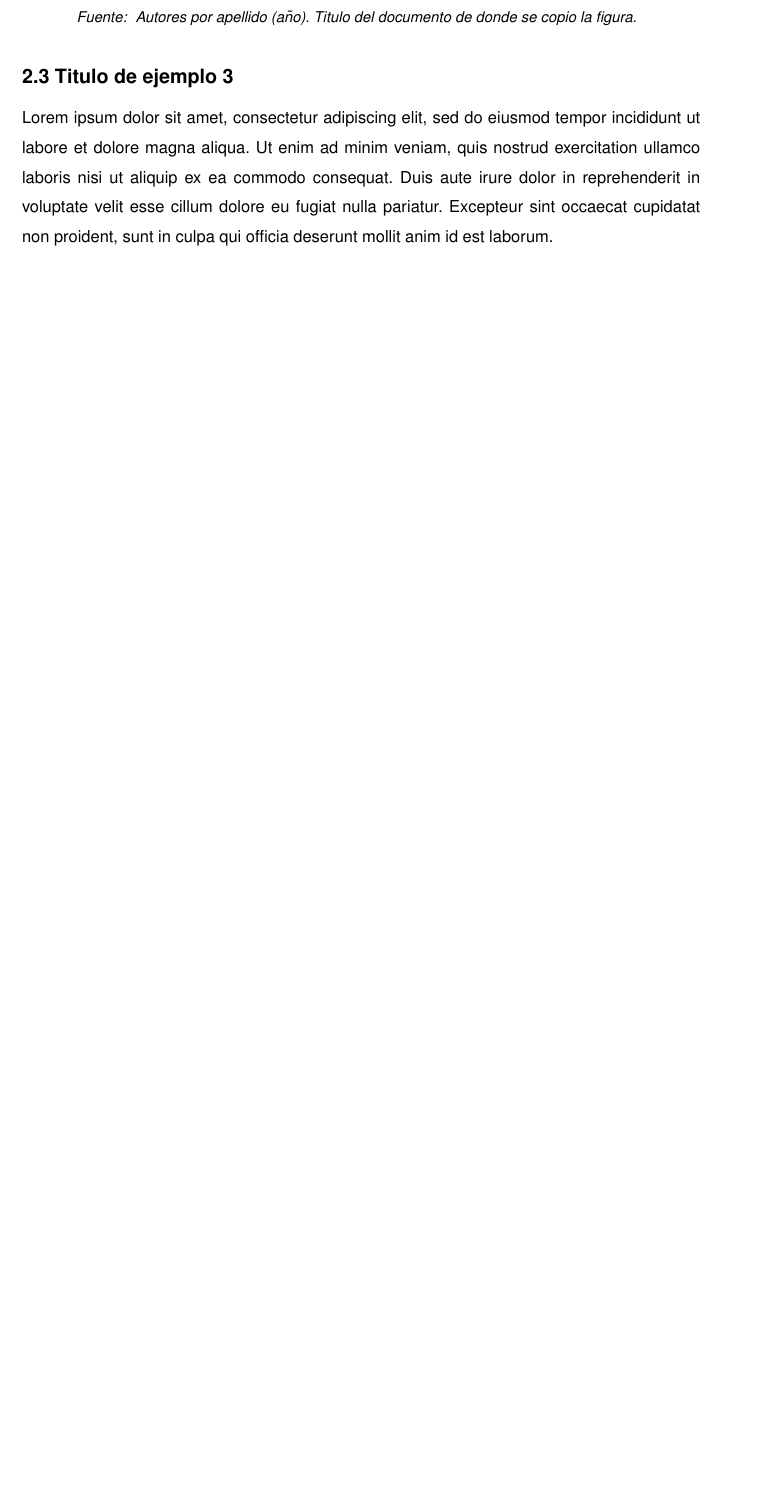
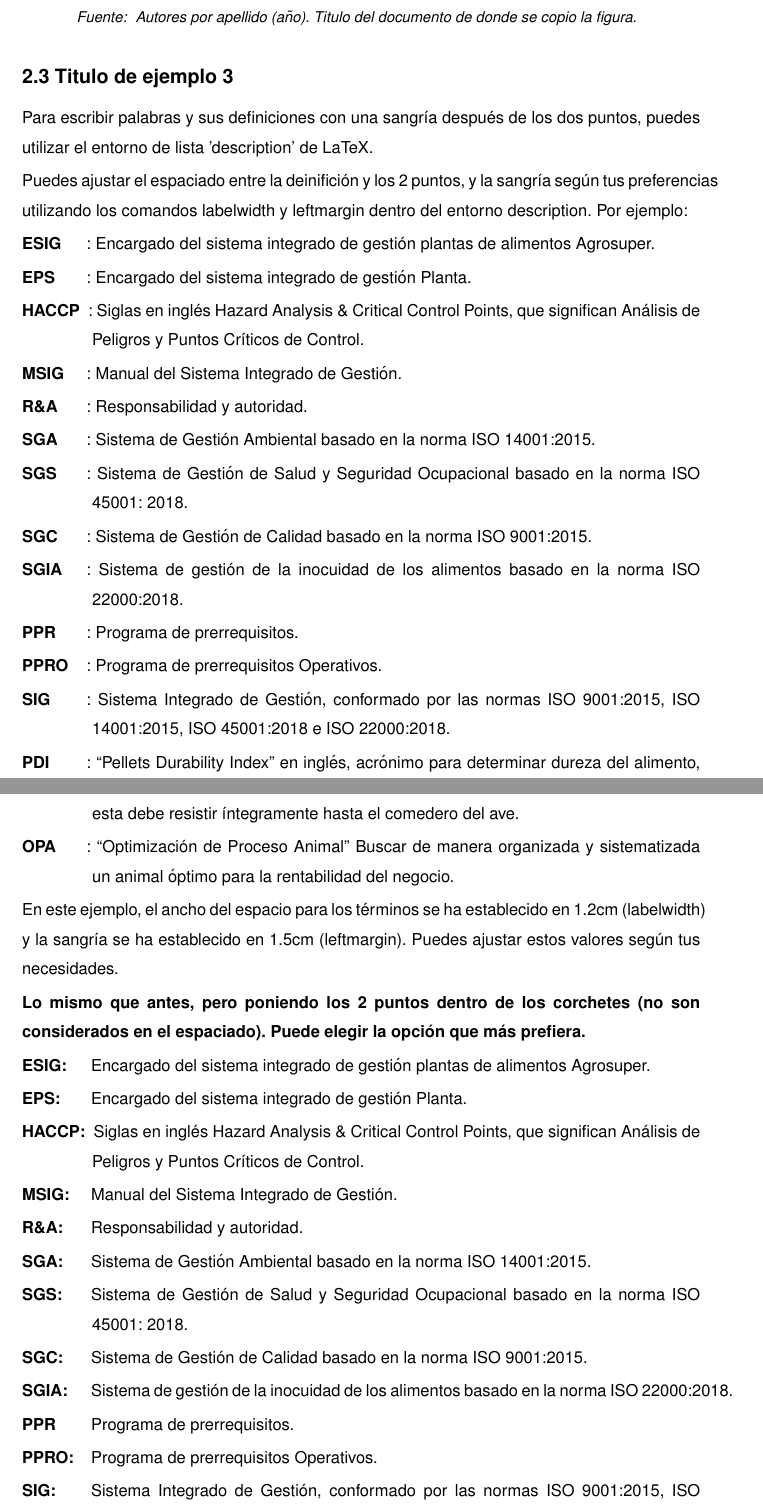
Before and after one commit to Enriquesc7/Template-Tesis-Pregrado-Postgrado-Dpto-Ing-Industrial-Usach, a LaTeX book (main.tex, which reads cuerpo_tesis/capitulo_II.tex): part of page 13 of 21 before the commit and two parts of pages 13 and 14 of 22 after it, the two joined at a grey line, cut so that both start at the same text, the shorter picture padded with empty space. Compiled offline with pdfLaTeX.

Commit message:
Agregando ejemplo de definiciones con sangría

```diff
--- a/cuerpo_tesis/capitulo_II.tex
+++ b/cuerpo_tesis/capitulo_II.tex
@@ -43,4 +43,50 @@ Lorem ipsum dolor sit amet, consectetur adipiscing elit, sed do eiusmod tempor i
 %-------------------------------------------------------------------------
 % Titulo de ejemplo 2.3
 \section{2.3 Titulo de ejemplo 3}
-Lorem ipsum dolor sit amet, consectetur adipiscing elit, sed do eiusmod tempor incididunt ut labore et dolore magna aliqua. Ut enim ad minim veniam, quis nostrud exercitation ullamco laboris nisi ut aliquip ex ea commodo consequat. Duis aute irure dolor in reprehenderit in voluptate velit esse cillum dolore eu fugiat nulla pariatur. Excepteur sint occaecat cupidatat non proident, sunt in culpa qui officia deserunt mollit anim id est laborum.
+Para escribir palabras y sus definiciones con una sangría después de los dos puntos, puedes utilizar el entorno de lista 'description' de LaTeX.
+
+Puedes ajustar el espaciado entre la deinifición y los 2 puntos, y la sangría según tus preferencias utilizando los comandos labelwidth y leftmargin dentro del entorno description.
+Por ejemplo:
+
+\begin{description}[labelwidth=1.2cm, leftmargin=1.5cm]
+\item[ESIG]: Encargado del sistema integrado de gestión plantas de alimentos Agrosuper.
+\item[EPS]: Encargado del sistema integrado de gestión Planta.
+\item[HACCP]: Siglas en inglés Hazard Analysis \& Critical Control Points, que significan Análisis de Peligros y Puntos Críticos de Control.
+\item[MSIG]: Manual del Sistema Integrado de Gestión.
+\item[R\&A]: Responsabilidad y autoridad.
+\item[SGA]: Sistema de Gestión Ambiental basado en la norma ISO 14001:2015.
+\item[SGS]: Sistema de Gestión de Salud y Seguridad Ocupacional basado en la norma ISO
+ 45001: 2018.
+\item[SGC]: Sistema de Gestión de Calidad basado en la norma ISO 9001:2015.
+\item[SGIA]: Sistema de gestión de la inocuidad de los alimentos basado en la norma ISO
+ 22000:2018.
+\item[PPR]: Programa de prerrequisitos.
+\item[PPRO]: Programa de prerrequisitos Operativos.
+\item[SIG]: Sistema Integrado de Gestión, conformado por las normas ISO 9001:2015, ISO
+ 14001:2015, ISO 45001:2018 e ISO 22000:2018.
+\item[PDI]: “Pellets Durability Index” en inglés, acrónimo para determinar dureza del alimento, esta debe resistir íntegramente hasta el comedero del ave.
+\item[OPA]: “Optimización de Proceso Animal” Buscar de manera organizada y sistematizada
+ un animal óptimo para la rentabilidad del negocio.
+\end{description}
+
+En este ejemplo, el ancho del espacio para los términos se ha establecido en 1.2cm (labelwidth) y la sangría se ha establecido en 1.5cm (leftmargin). Puedes ajustar estos valores según tus necesidades.
+
+\textbf{Lo mismo que antes, pero poniendo los 2 puntos dentro de los corchetes (no son considerados en el espaciado). Puede elegir la opción que más prefiera.}
+
+\begin{description}[labelwidth=1.3cm, leftmargin=1.5cm]
+\item[ESIG:] Encargado del sistema integrado de gestión plantas de alimentos Agrosuper.
+\item[EPS:] Encargado del sistema integrado de gestión Planta.
+\item[HACCP:] Siglas en inglés Hazard Analysis \& Critical Control Points, que significan Análisis de Peligros y Puntos Críticos de Control.
+\item[MSIG:] Manual del Sistema Integrado de Gestión.
+\item[R\&A:] Responsabilidad y autoridad.
+\item[SGA:] Sistema de Gestión Ambiental basado en la norma ISO 14001:2015.
+\item[SGS:] Sistema de Gestión de Salud y Seguridad Ocupacional basado en la norma ISO
+ 45001: 2018.
+\item[SGC:] Sistema de Gestión de Calidad basado en la norma ISO 9001:2015.
+\item[SGIA:] Sistema de gestión de la inocuidad de los alimentos basado en la norma ISO
+ 22000:2018.
+\item[PPR] Programa de prerrequisitos.
+\item[PPRO:] Programa de prerrequisitos Operativos.
+\item[SIG:] Sistema Integrado de Gestión, conformado por las normas ISO 9001:2015, ISO
+ 14001:2015, ISO 45001:2018 e ISO 22000:2018.
+\item[PDI:] “Pellets Durability Index” en inglés, acrónimo para determinar dureza del alimento, esta debe resistir íntegramente hasta el comedero del ave.
```
Also changed, not shown: cuerpo_tesis/capitulo_II.tex (5 more changed lines).
